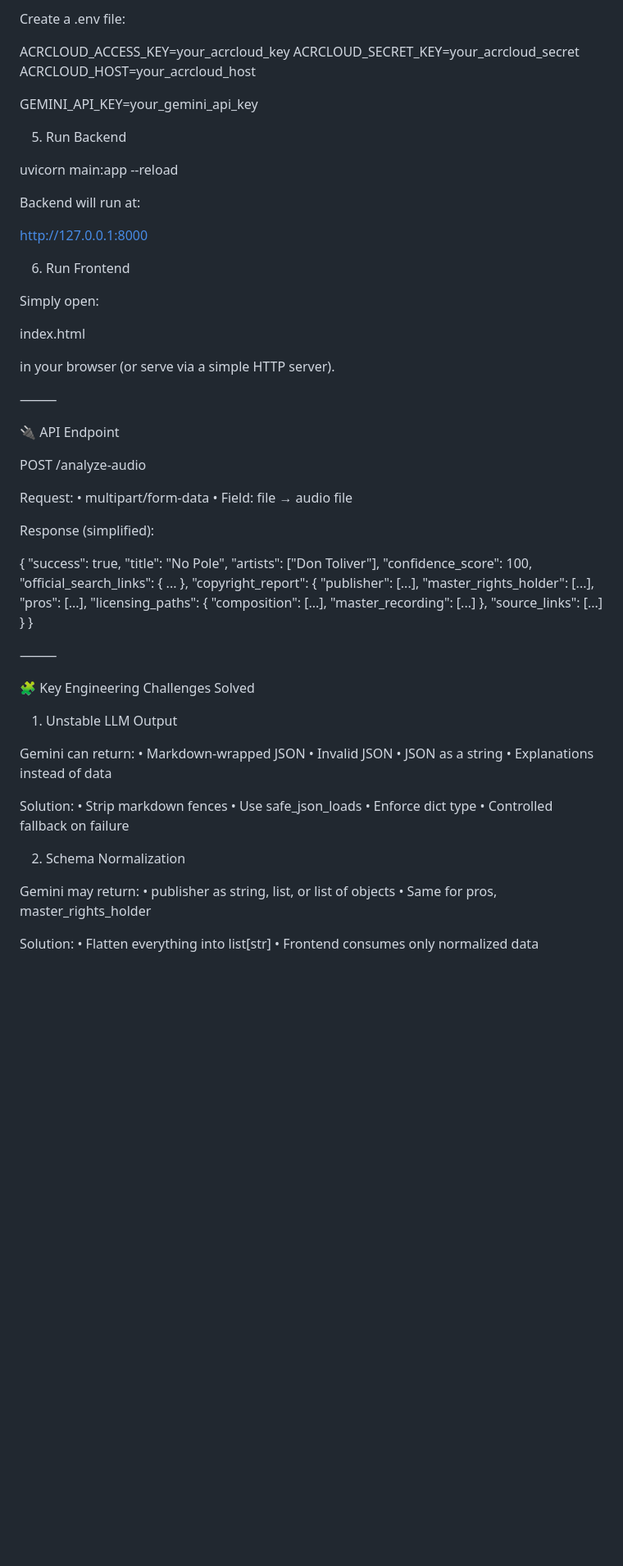
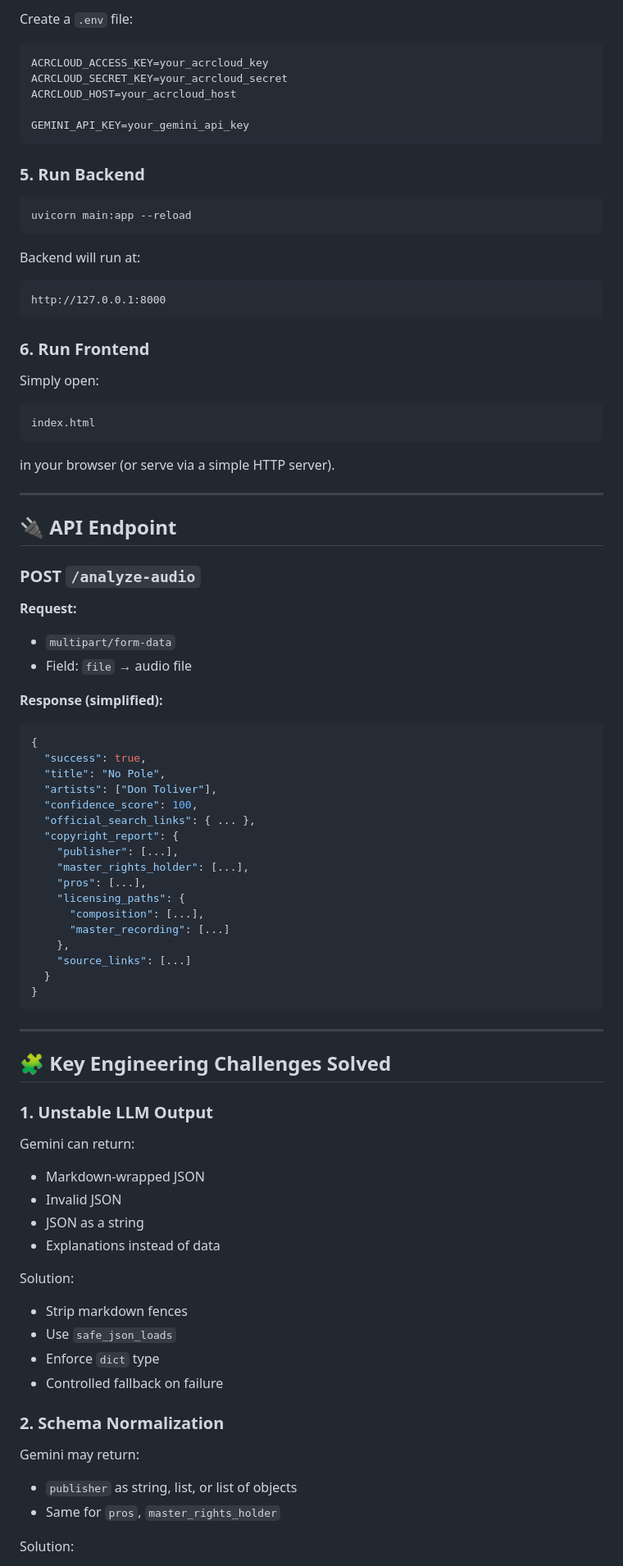
Before and after one commit to AdityaGuhaa/Music-CopyRight-Check, a Markdown page: README.md, the part around one of its changes. Shown at 82% size. Rendered like a GitHub page; blank space fills up the shorter version.

````diff
--- a/README.md
+++ b/README.md
@@ -152,40 +181,50 @@ pip install fastapi uvicorn python-dotenv google-generativeai requests
 
-Create a .env file:
+Create a `.env` file:
 
+```env
 ACRCLOUD_ACCESS_KEY=your_acrcloud_key
 ACRCLOUD_SECRET_KEY=your_acrcloud_secret
 ACRCLOUD_HOST=your_acrcloud_host
 
 GEMINI_API_KEY=your_gemini_api_key
+```
 
-5. Run Backend
+### 5. Run Backend
 
+```bash
 uvicorn main:app --reload
+```
 
 Backend will run at:
 
+```
 http://127.0.0.1:8000
+```
 
-6. Run Frontend
+### 6. Run Frontend
 
 Simply open:
 
+```
 index.html
+```
 
 in your browser (or serve via a simple HTTP server).
 
-⸻
+---
 
-🔌 API Endpoint
+## 🔌 API Endpoint
 
-POST /analyze-audio
+### POST `/analyze-audio`
 
-Request:
-	•	multipart/form-data
-	•	Field: file → audio file
+**Request:**
 
-Response (simplified):
+* `multipart/form-data`
+* Field: `file` → audio file
 
+**Response (simplified):**
+
+```json
 {
   "success": true,
   "title": "No Pole",
@@ -203,33 +242,34 @@ Response (simplified):
     "source_links": [...]
   }
 }
+```
 
+---
 
-⸻
+## 🧩 Key Engineering Challenges Solved
 
-🧩 Key Engineering Challenges Solved
-
-1. Unstable LLM Output
+### 1. Unstable LLM Output
 
 Gemini can return:
-	•	Markdown-wrapped JSON
-	•	Invalid JSON
-	•	JSON as a string
-	•	Explanations instead of data
+
+* Markdown‑wrapped JSON
+* Invalid JSON
+* JSON as a string
+* Explanations instead of data
 
 Solution:
-	•	Strip markdown fences
-	•	Use safe_json_loads
-	•	Enforce dict type
-	•	Controlled fallback on failure
 
-2. Schema Normalization
+* Strip markdown fences
+* Use `safe_json_loads`
+* Enforce `dict` type
+* Controlled fallback on failure
+
+### 2. Schema Normalization
 
 Gemini may return:
-	•	publisher as string, list, or list of objects
-	•	Same for pros, master_rights_holder
+
+* `publisher` as string, list, or list of objects
+* Same for `pros`, `master_rights_holder`
 
 Solution:
-	•	Flatten everything into list[str]
-	•	Frontend consumes only normalized data
 
````
Also changed, not shown: other parts of README.md (+139 -101 lines).
